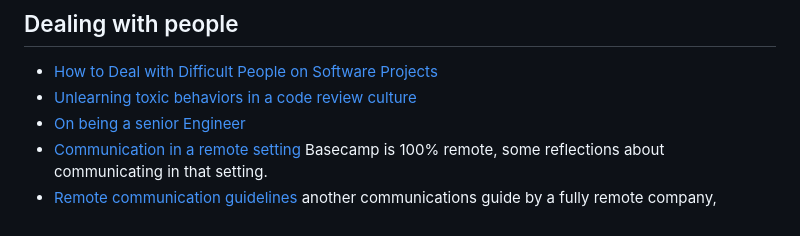
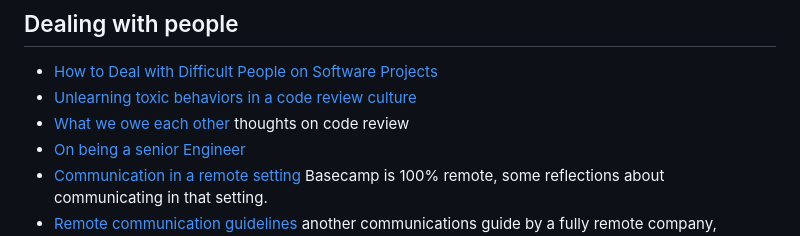
Before and after one commit to chrisglass/links, a Markdown page: README.md, the part around the change. GitHub-like rendering.

Commit message:
Added what we owe each other

```diff
--- a/README.md
+++ b/README.md
@@ -125,6 +125,7 @@ A collection of language-specific links.
 
 - [How to Deal with Difficult People on Software Projects](https://people.neilon.software/)
 - [Unlearning toxic behaviors in a code review culture](https://medium.com/@sandya.sankarram/unlearning-toxic-behaviors-in-a-code-review-culture-b7c295452a3c)
+- [What we owe each other](https://unhandledexpression.com/what-we-owe-each-other/) thoughts on code review
 - [On being a senior Engineer](https://www.kitchensoap.com/2012/10/25/on-being-a-senior-engineer/)
 - [Communication in a remote setting](https://basecamp.com/guides/how-we-communicate) Basecamp is 100% remote, some reflections about communicating in that setting.
 - [Remote communication guidelines](https://shiphero.com/careers/communication-guidelines/) another communications guide by a fully remote company, Shiphero
```
